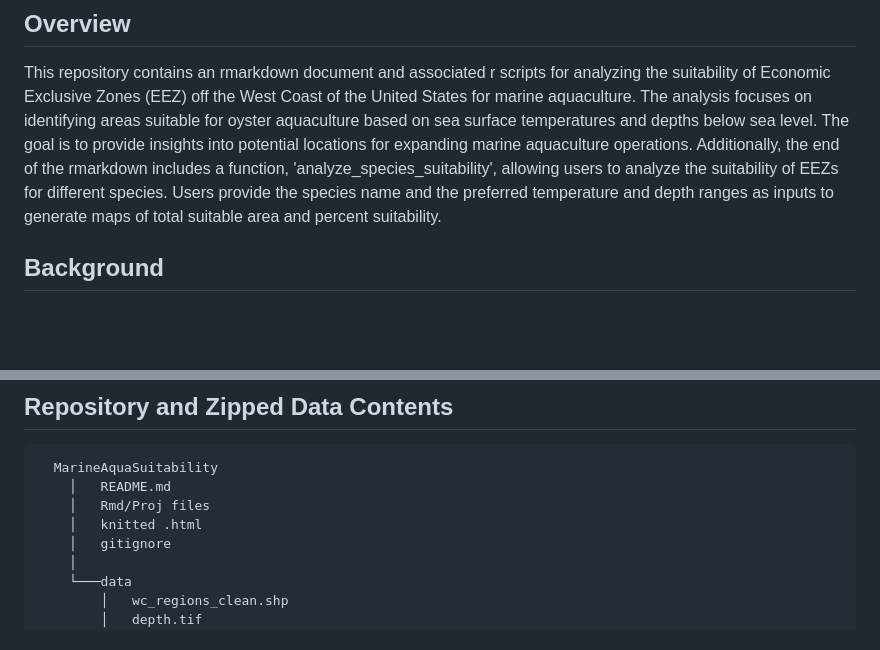
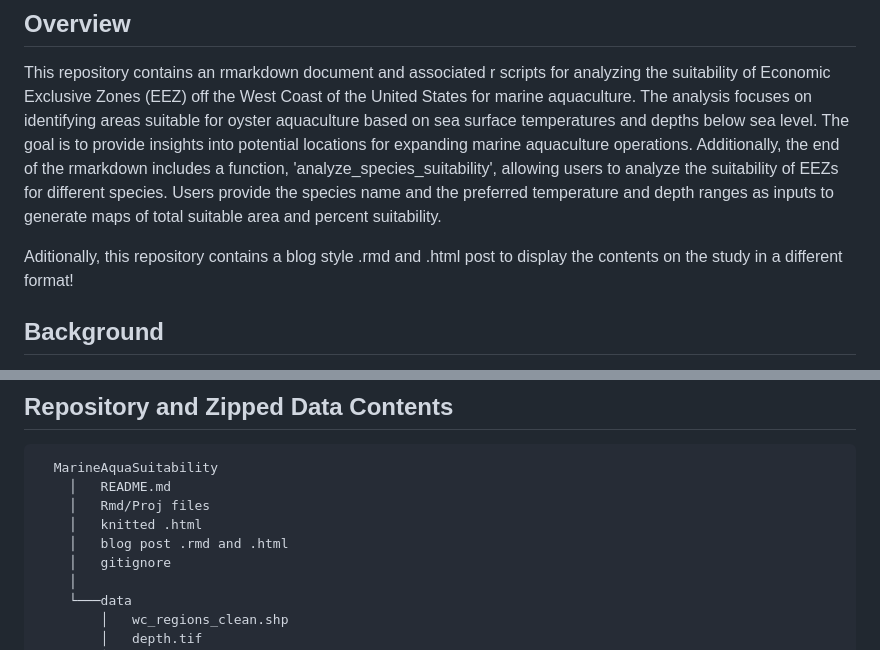
Before and after one commit to emmacardoso/MarineAquaSuitability, a Markdown page: README.md, 2 parts joined by grey strips. Drawn GitHub-style; blank space fills up the shorter version.

Commit message:
Update README.md
adding information about blog post to repository

```diff
--- a/README.md
+++ b/README.md
@@ -1,6 +1,8 @@
 # Potential Marine Aquaculture Suitability for Oysters in West Coast United States' Economic Exclusive Zones
 ## Overview
 This repository contains an rmarkdown document and associated r scripts for analyzing the suitability of Economic Exclusive Zones (EEZ) off the West Coast of the United States for marine aquaculture. The analysis focuses on identifying areas suitable for oyster aquaculture based on sea surface temperatures and depths below sea level. The goal is to provide insights into potential locations for expanding marine aquaculture operations. Additionally, the end of the rmarkdown includes a function, 'analyze_species_suitability', allowing users to analyze the suitability of EEZs for different species. Users provide the species name and the preferred temperature and depth ranges as inputs to generate maps of total suitable area and percent suitability.
+
+Aditionally, this repository contains a blog style .rmd and .html post to display the contents on the study in a different format!
 
 ## Background
 Marine aquaculture, as defined by the [National Oceanic and Atmospheric Administration](https://www.fisheries.noaa.gov/insight/marine-aquaculture#:~:text=Marine%20aquaculture%20provides%20a%20domestic,supports%20our%20wild%20fisheries%20production.), encompasses the comprehensive processes of breeding, rearing, and harvesting aquatic plants and animals. The critical role of seafood as a global protein source for over 3 billion people is evident, yet the United States faces a significant seafood deficit, importing more than 60% of its consumption, resulting in a shortfall exceeding $16 billion. Thus, as marine aquaculture has the ability to boost food production, create economic opportunities and boost local economies, and can help keep waterways clean, the implementation of additional marine aquacultures in the United States should be seriously considered. This analysis centers on pinpointing the most suitable Economic Exclusive Zones,  regions where coastal nations posess authority over living and non-living resources, off the West Coast of the United States for developing marine aquacultures, with a specific emphasis on oysters — a proven success in U.S. aquaculture ventures.
@@ -23,6 +25,7 @@ This analysis is based on materials developed by Ruth Oliver at UC Santa Barbara
     │   README.md
     │   Rmd/Proj files
     │   knitted .html
+    │   blog post .rmd and .html
     │   gitignore
     │
     └───data
```
